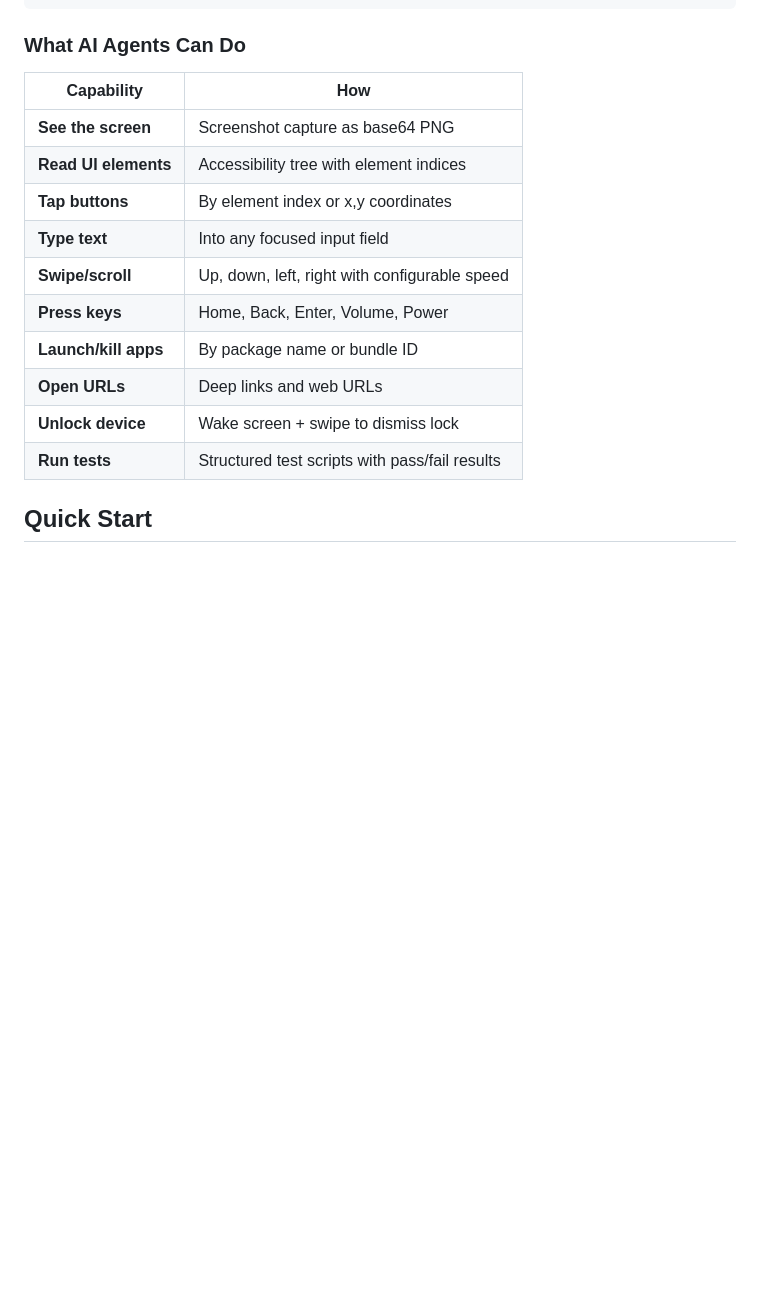
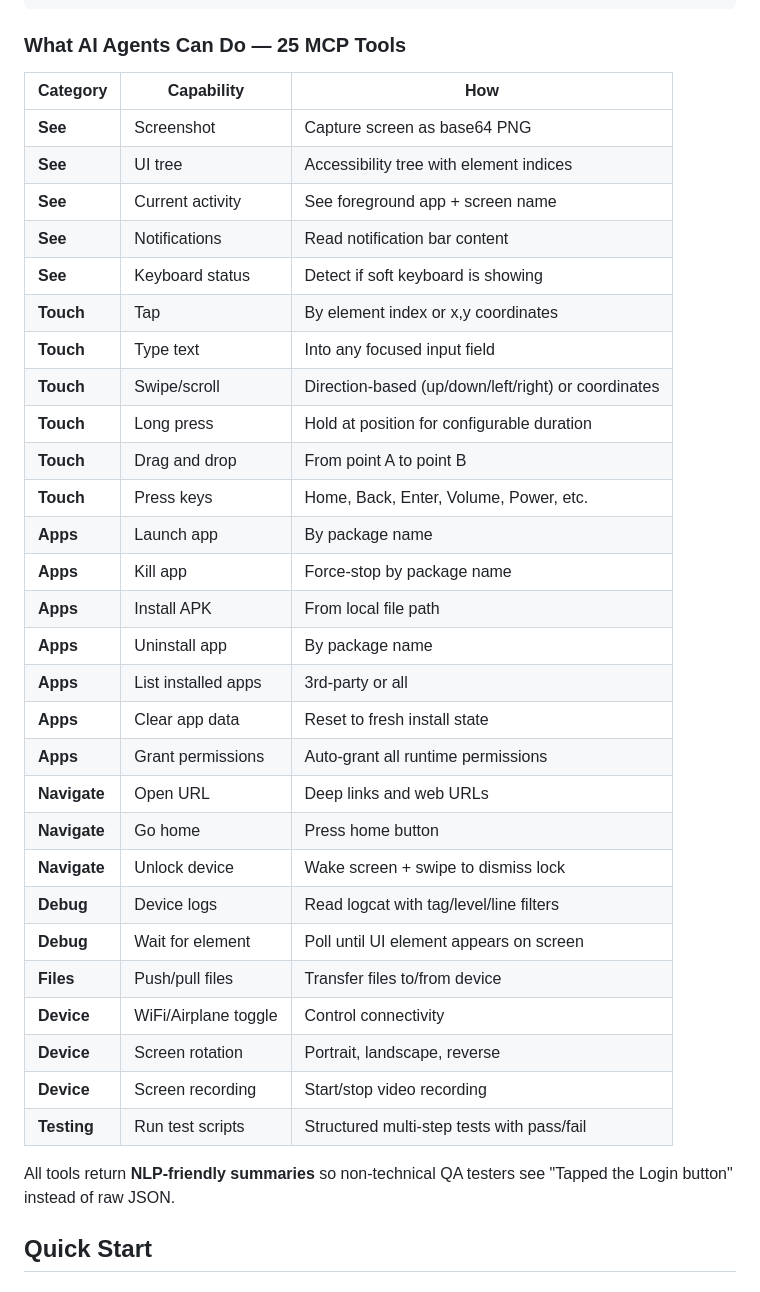
Before and after one commit to wm-jenildgohel/openmob, a Markdown page: README.md, the part around one of its changes. Rendered like a GitHub page; blank space fills up the shorter version.

````diff
--- a/README.md
+++ b/README.md
@@ -55,20 +55,40 @@ AI Agent (Claude Code / Cursor / Codex / Gemini)
  Device   Simulator
 ```
 
-### What AI Agents Can Do
+### What AI Agents Can Do — 25 MCP Tools
 
-| Capability | How |
-|-----------|-----|
-| **See the screen** | Screenshot capture as base64 PNG |
-| **Read UI elements** | Accessibility tree with element indices |
-| **Tap buttons** | By element index or x,y coordinates |
-| **Type text** | Into any focused input field |
-| **Swipe/scroll** | Up, down, left, right with configurable speed |
-| **Press keys** | Home, Back, Enter, Volume, Power |
-| **Launch/kill apps** | By package name or bundle ID |
-| **Open URLs** | Deep links and web URLs |
-| **Unlock device** | Wake screen + swipe to dismiss lock |
-| **Run tests** | Structured test scripts with pass/fail results |
+| Category | Capability | How |
+|----------|-----------|-----|
+| **See** | Screenshot | Capture screen as base64 PNG |
+| **See** | UI tree | Accessibility tree with element indices |
+| **See** | Current activity | See foreground app + screen name |
+| **See** | Notifications | Read notification bar content |
+| **See** | Keyboard status | Detect if soft keyboard is showing |
+| **Touch** | Tap | By element index or x,y coordinates |
+| **Touch** | Type text | Into any focused input field |
+| **Touch** | Swipe/scroll | Direction-based (up/down/left/right) or coordinates |
+| **Touch** | Long press | Hold at position for configurable duration |
+| **Touch** | Drag and drop | From point A to point B |
+| **Touch** | Press keys | Home, Back, Enter, Volume, Power, etc. |
+| **Apps** | Launch app | By package name |
+| **Apps** | Kill app | Force-stop by package name |
+| **Apps** | Install APK | From local file path |
+| **Apps** | Uninstall app | By package name |
+| **Apps** | List installed apps | 3rd-party or all |
+| **Apps** | Clear app data | Reset to fresh install state |
+| **Apps** | Grant permissions | Auto-grant all runtime permissions |
+| **Navigate** | Open URL | Deep links and web URLs |
+| **Navigate** | Go home | Press home button |
+| **Navigate** | Unlock device | Wake screen + swipe to dismiss lock |
+| **Debug** | Device logs | Read logcat with tag/level/line filters |
+| **Debug** | Wait for element | Poll until UI element appears on screen |
+| **Files** | Push/pull files | Transfer files to/from device |
+| **Device** | WiFi/Airplane toggle | Control connectivity |
+| **Device** | Screen rotation | Portrait, landscape, reverse |
+| **Device** | Screen recording | Start/stop video recording |
+| **Testing** | Run test scripts | Structured multi-step tests with pass/fail |
+
+All tools return **NLP-friendly summaries** so non-technical QA testers see "Tapped the Login button" instead of raw JSON.
 
 ## Quick Start
 
````
Also changed, not shown: other parts of README.md (+121 -161 lines).
